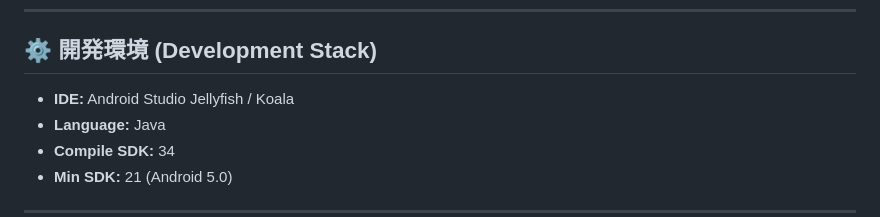
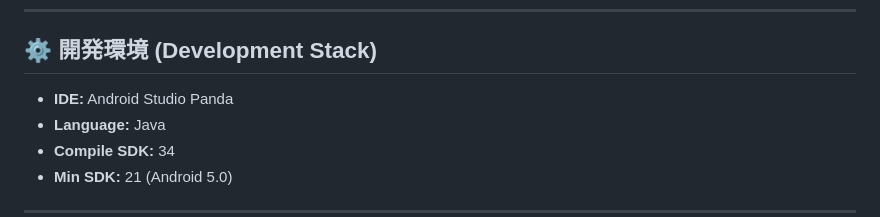
Before and after one commit to winfows110/legacytube, a Markdown page: README.md, the part around the change. GitHub-like rendering.

Commit message:
Update IDE version in README

```diff
--- a/README.md
+++ b/README.md
@@ -48,7 +48,7 @@ Android 5.0のWebViewにおいて、GPUハードウェア加速を強制的に
 
 ## ⚙️ 開発環境 (Development Stack)
 
-- **IDE:** Android Studio Jellyfish / Koala
+- **IDE:** Android Studio Panda
 - **Language:** Java
 - **Compile SDK:** 34
 - **Min SDK:** 21 (Android 5.0)
```
